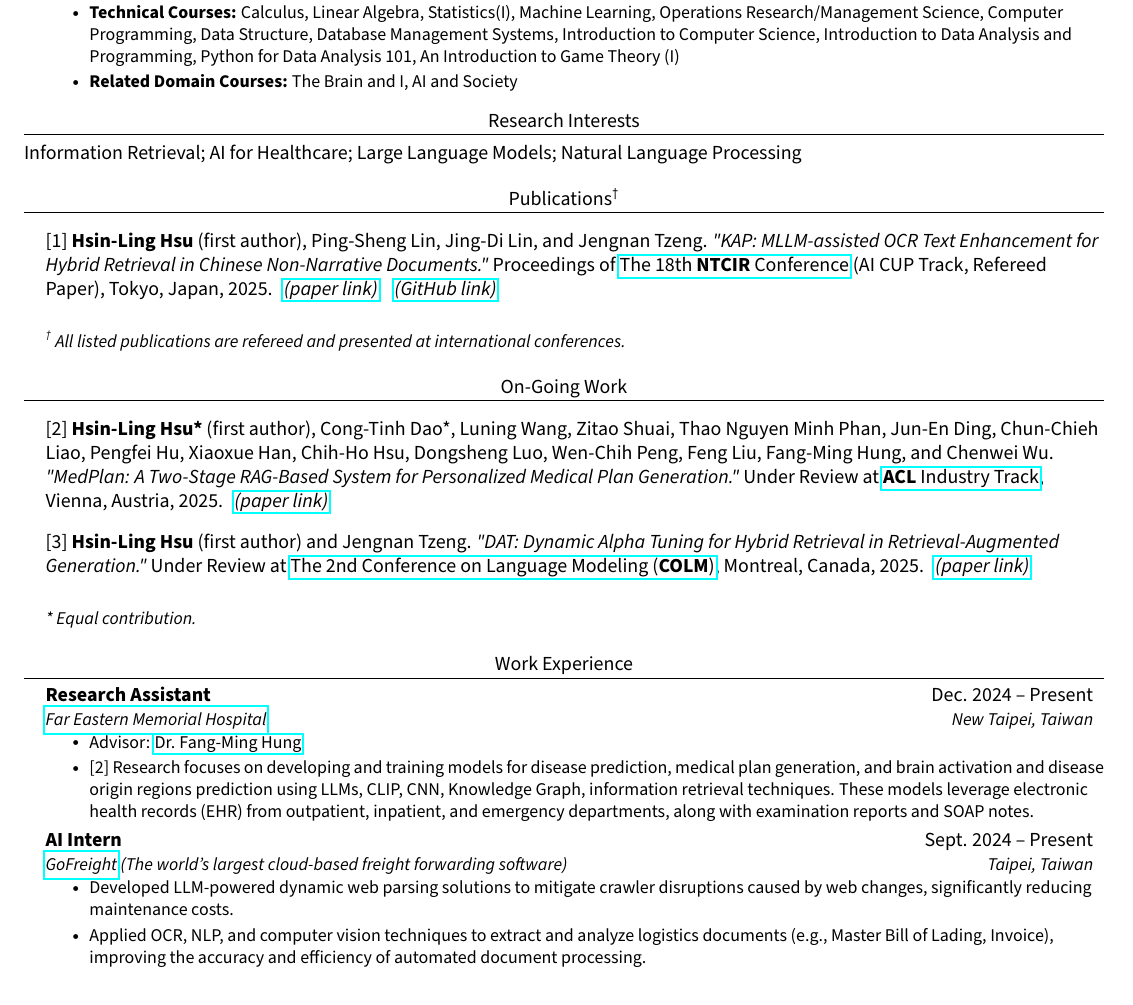
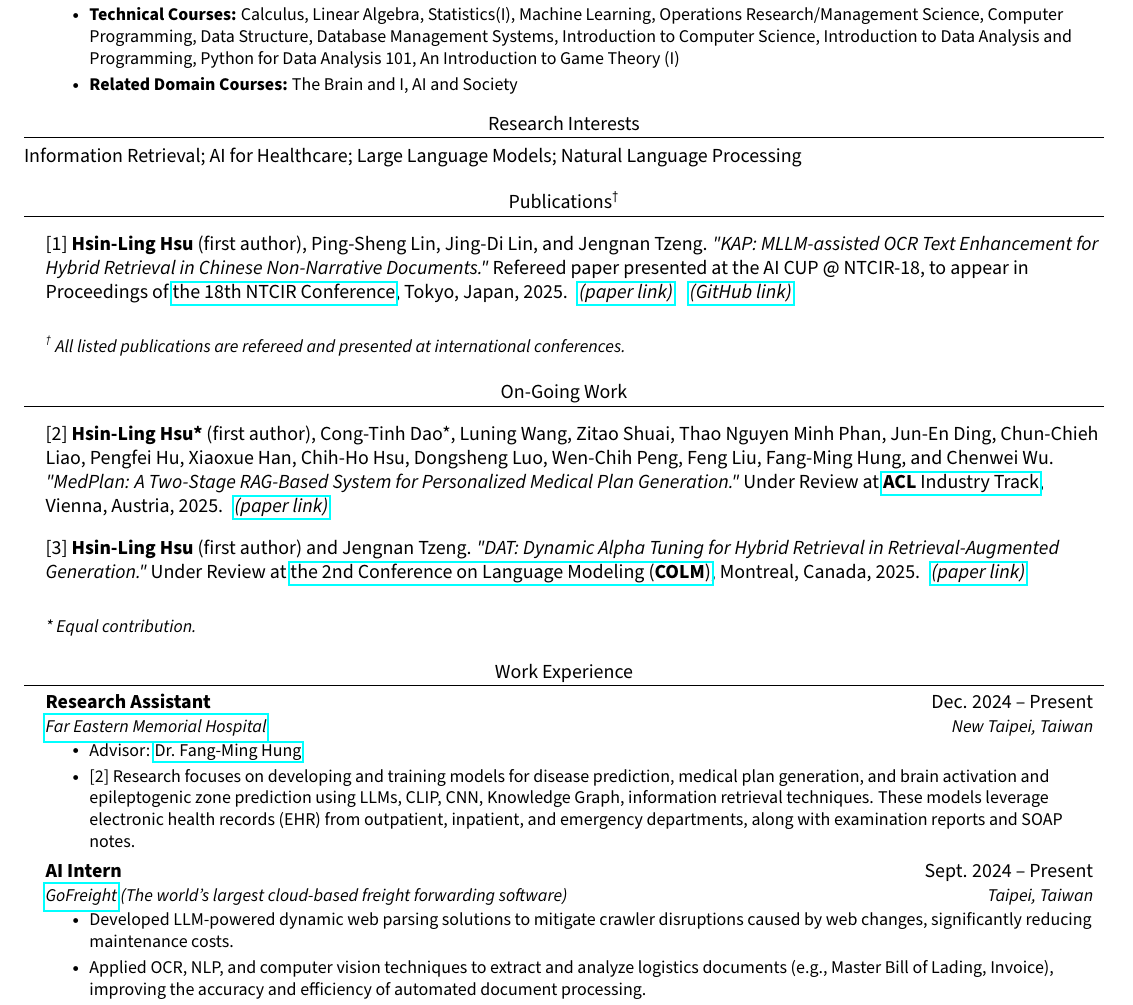
Before and after one commit to JustinHsu1019/JustinHsu1019.github.io, a LaTeX CV (cv/main.tex): part of page 1 of 3, cut so that both start at the same text. Compiled offline with pdfLaTeX.

Commit message:
update cv

```diff
--- a/cv/main.tex
+++ b/cv/main.tex
@@ -127,7 +127,7 @@ Information Retrieval; AI for Healthcare; Large Language Models; Natural Languag
     {\normalfont{}}{}{}{}
     \vspace{-16pt}
 
-    {[1] \textbf{Hsin-Ling Hsu} (first author), Ping-Sheng Lin, Jing-Di Lin, and Jengnan Tzeng. \textit{"KAP: MLLM-assisted OCR Text Enhancement for Hybrid Retrieval in Chinese Non-Narrative Documents."} Proceedings of \href{https://research.nii.ac.jp/ntcir/ntcir-18/conference.html}{The 18th \textbf{NTCIR} Conference} (AI CUP Track, Refereed Paper), Tokyo, Japan, 2025.}\hspace{0.2cm}\href{https://arxiv.org/pdf/2503.08452}{\textit{(paper link)}}\hspace{0.3cm}\href{https://github.com/JustinHsu1019/KAP}{\textit{(GitHub link)}}
+    {[1] \textbf{Hsin-Ling Hsu} (first author), Ping-Sheng Lin, Jing-Di Lin, and Jengnan Tzeng. \textit{"KAP: MLLM-assisted OCR Text Enhancement for Hybrid Retrieval in Chinese Non-Narrative Documents."} Refereed paper presented at the AI CUP @ NTCIR-18, to appear in Proceedings of \href{https://research.nii.ac.jp/ntcir/ntcir-18/conference.html}{the 18th NTCIR Conference}, Tokyo, Japan, 2025.}\hspace{0.2cm}\href{https://arxiv.org/pdf/2503.08452}{\textit{(paper link)}}\hspace{0.3cm}\href{https://github.com/JustinHsu1019/KAP}{\textit{(GitHub link)}}
 
     \bigskip
     \small{\textit{\textsuperscript{\dag} All listed publications are refereed and presented at international conferences.}}
@@ -148,7 +148,7 @@ Information Retrieval; AI for Healthcare; Large Language Models; Natural Languag
     \vspace{5pt}
 
     {[3] \textbf{Hsin-Ling Hsu} (first author) and Jengnan Tzeng. \textit{"DAT: Dynamic Alpha Tuning for Hybrid Retrieval in Retrieval-Augmented Generation."}
-        Under Review at \href{https://colmweb.org/cfp.html}{The 2nd Conference on Language Modeling (\textbf{COLM})}, Montreal, Canada, 2025.}\hspace{0.2cm}\href{https://arxiv.org/pdf/2503.23013}{\textit{(paper link)}}
+        Under Review at \href{https://colmweb.org/cfp.html}{the 2nd Conference on Language Modeling (\textbf{COLM})}, Montreal, Canada, 2025.}\hspace{0.2cm}\href{https://arxiv.org/pdf/2503.23013}{\textit{(paper link)}}
 
     \bigskip
     \small{\textit{* Equal contribution.}}
@@ -163,7 +163,7 @@ Information Retrieval; AI for Healthcare; Large Language Models; Natural Languag
       {\href{https://www.femh.org.tw/MainPage_en/index.aspx}{Far Eastern Memorial Hospital}}{New Taipei, Taiwan}
       \resumeItemListStart
         \resumeItem{Advisor: \href{https://www.nycu.edu.tw/ihha/en/app/artwebsite/view?module=artwebsite&id=20140&serno=3a7aa8cd-d3bd-4186-9cea-6cbfc9c58bd6}{Dr. Fang-Ming Hung}}
-         \resumeItem{[2] Research focuses on developing and training models for disease prediction, medical plan generation, and brain activation and disease origin regions prediction using LLMs, CLIP, CNN, Knowledge Graph, information retrieval techniques. These models leverage electronic health records (EHR) from outpatient, inpatient, and emergency departments, along with examination reports and SOAP notes.}
+         \resumeItem{[2] Research focuses on developing and training models for disease prediction, medical plan generation, and brain activation and epileptogenic zone prediction using LLMs, CLIP, CNN, Knowledge Graph, information retrieval techniques. These models leverage electronic health records (EHR) from outpatient, inpatient, and emergency departments, along with examination reports and SOAP notes.}
       \resumeItemListEnd
 
     \resumeSubheading
```
Also changed, not shown: cv/CV.pdf.
